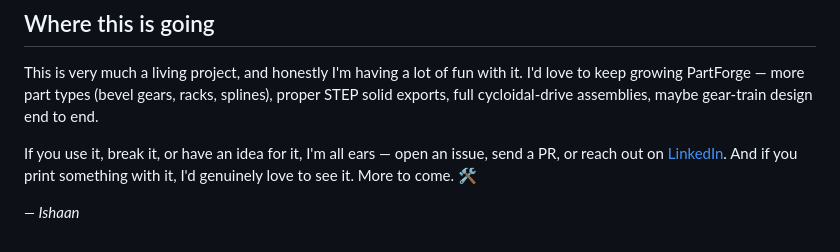
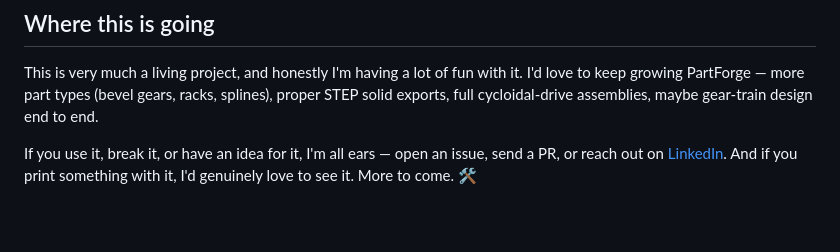
Before and after one commit to IshaanBhutda/PartForge, a Markdown page: README.md, the part around the change. GitHub-like rendering; blank space fills up the shorter version.

```diff
--- a/README.md
+++ b/README.md
@@ -99,5 +99,3 @@ STEP solid exports, full cycloidal-drive assemblies, maybe gear-train design end
 If you use it, break it, or have an idea for it, I'm all ears — open an issue, send a PR,
 or reach out on [LinkedIn](https://www.linkedin.com/in/ishaanbhutda/). And if you print
 something with it, I'd genuinely love to see it. More to come. 🛠️
-
-*— Ishaan*
```
